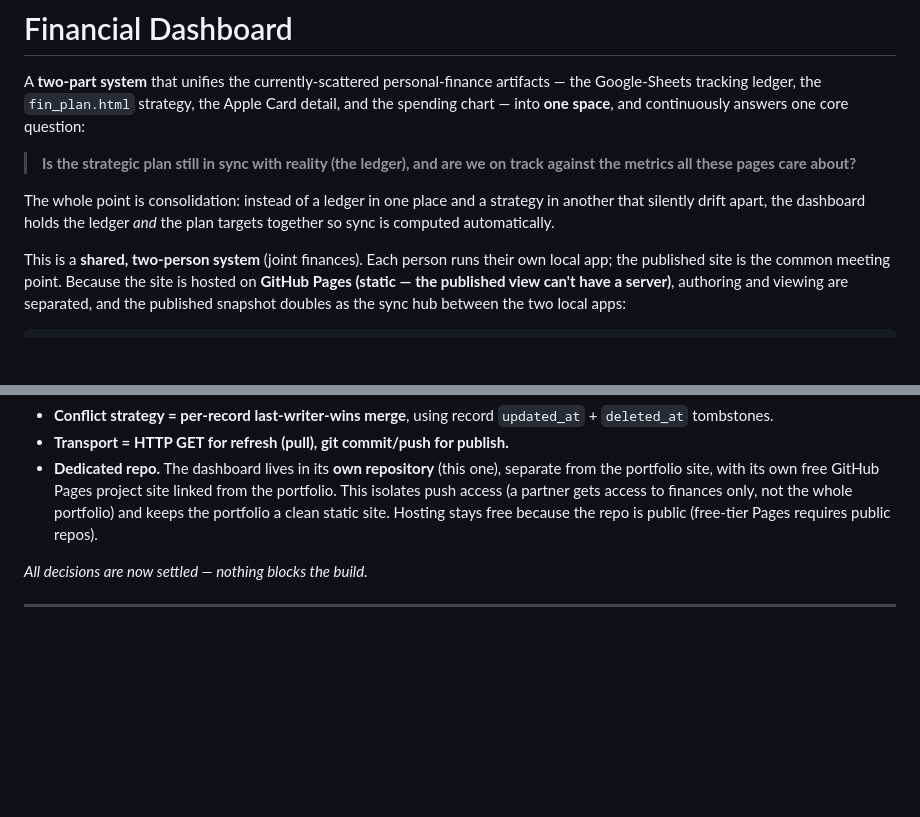
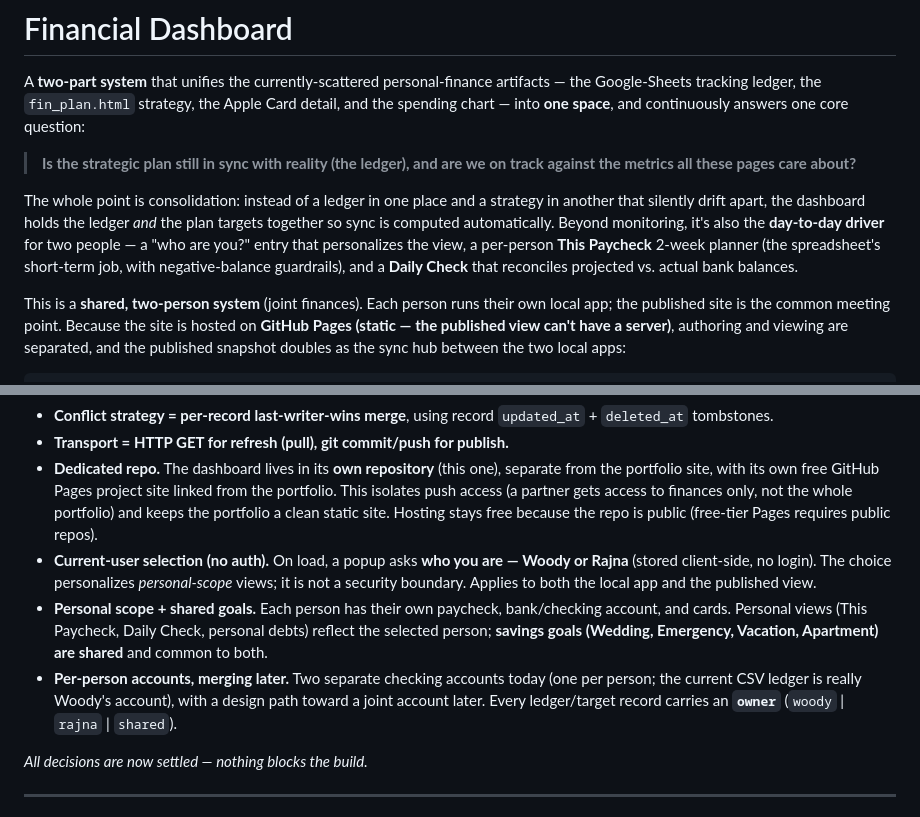
Before and after one commit to theWAM/finance-dashboard, a Markdown page: README.md, 2 parts joined by grey strips. Rendered like a GitHub page; blank space fills up the shorter version.

```diff
--- a/README.md
+++ b/README.md
@@ -4,7 +4,7 @@ A **two-part system** that unifies the currently-scattered personal-finance arti
 
 > **Is the strategic plan still in sync with reality (the ledger), and are we on track against the metrics all these pages care about?**
 
-The whole point is consolidation: instead of a ledger in one place and a strategy in another that silently drift apart, the dashboard holds the ledger *and* the plan targets together so sync is computed automatically.
+The whole point is consolidation: instead of a ledger in one place and a strategy in another that silently drift apart, the dashboard holds the ledger *and* the plan targets together so sync is computed automatically. Beyond monitoring, it's also the **day-to-day driver** for two people — a "who are you?" entry that personalizes the view, a per-person **This Paycheck** 2-week planner (the spreadsheet's short-term job, with negative-balance guardrails), and a **Daily Check** that reconciles projected vs. actual bank balances.
 
 This is a **shared, two-person system** (joint finances). Each person runs their own local app; the published site is the common meeting point. Because the site is hosted on **GitHub Pages (static — the published view can't have a server)**, authoring and viewing are separated, and the published snapshot doubles as the sync hub between the two local apps:
 
@@ -36,6 +36,9 @@ This is a **shared, two-person system** (joint finances). Each person runs their
 - **Conflict strategy = per-record last-writer-wins merge**, using record `updated_at` + `deleted_at` tombstones.
 - **Transport = HTTP GET for refresh (pull), git commit/push for publish.**
 - **Dedicated repo.** The dashboard lives in its **own repository** (this one), separate from the portfolio site, with its own free GitHub Pages project site linked from the portfolio. This isolates push access (a partner gets access to finances only, not the whole portfolio) and keeps the portfolio a clean static site. Hosting stays free because the repo is public (free-tier Pages requires public repos).
+- **Current-user selection (no auth).** On load, a popup asks **who you are — Woody or Rajna** (stored client-side, no login). The choice personalizes _personal-scope_ views; it is not a security boundary. Applies to both the local app and the published view.
+- **Personal scope + shared goals.** Each person has their own paycheck, bank/checking account, and cards. Personal views (This Paycheck, Daily Check, personal debts) reflect the selected person; **savings goals (Wedding, Emergency, Vacation, Apartment) are shared** and common to both.
+- **Per-person accounts, merging later.** Two separate checking accounts today (one per person; the current CSV ledger is really Woody's account), with a design path toward a joint account later. Every ledger/target record carries an **`owner`** (`woody` | `rajna` | `shared`).
 
 _All decisions are now settled — nothing blocks the build._
 
```
Also changed, not shown: other parts of README.md (+60 -25 lines).
